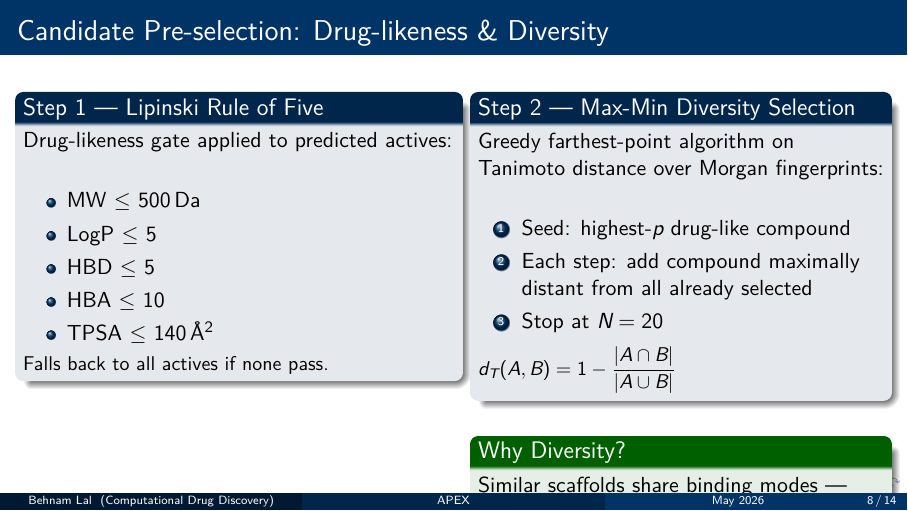
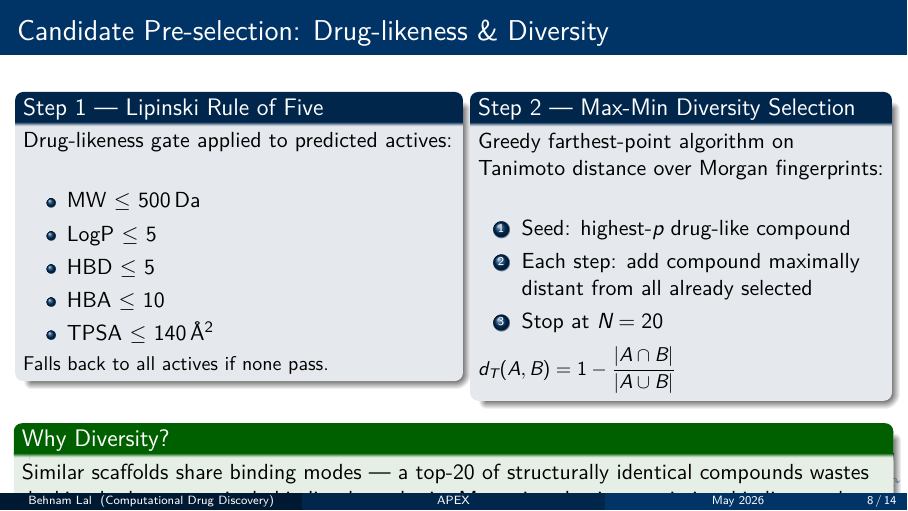
Before and after one commit to CheesyChocolate/APEX, LaTeX slides (docs/presentation/main_presentation.tex, which reads docs/presentation/slides/03_data_qsar.tex): page 8 of 14. Compiled offline with XeLaTeX.

Commit message:
docs: move Why Diversity block to full-width row below columns

```diff
--- a/docs/presentation/slides/03_data_qsar.tex
+++ b/docs/presentation/slides/03_data_qsar.tex
@@ -117,11 +117,12 @@
         \vspace{0.1cm}
         \small $d_T(A,B) = 1 - \dfrac{|A \cap B|}{|A \cup B|}$
       \end{block}
-      \vspace{0.2cm}
-      \begin{exampleblock}{Why Diversity?}
-        Similar scaffolds share binding modes — diversity
-        maximises binding-pocket exploration at docking.
-      \end{exampleblock}
     \end{column}
   \end{columns}
+  \vspace{0.15cm}
+  \begin{exampleblock}{Why Diversity?}
+    Similar scaffolds share binding modes — a top-20 of structurally
+    identical compounds wastes docking budget on a single binding hypothesis.
+    Max-min selection maximises binding-pocket exploration.
+  \end{exampleblock}
 \end{frame}
```
Also changed, not shown: docs/presentation/main_presentation.pdf.
